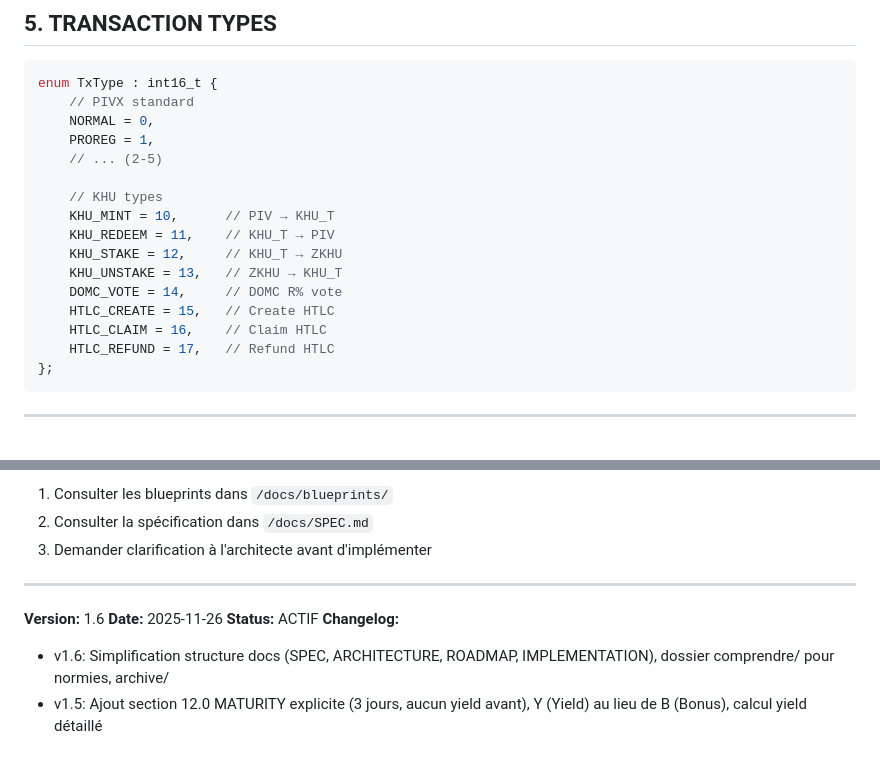
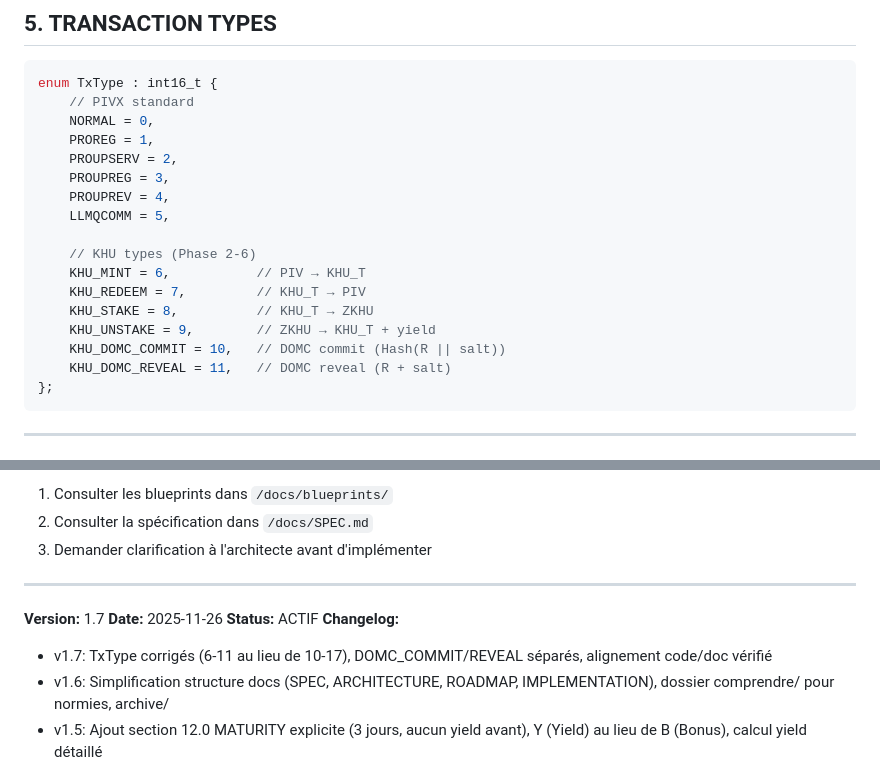
Before and after one commit to AdonisPhusis/PIVX-KHU-PROPOSAL, a Markdown page: CLAUDE.md, 2 parts joined by grey strips. Drawn GitHub-style.

Commit message:
docs: Align CLAUDE.md TxType values with actual code
Update Section 5 Transaction Types to match implementation:
- KHU_MINT = 6 (was 10)
- KHU_REDEEM = 7 (was 11)
- KHU_STAKE = 8 (was 12)
- KHU_UNSTAKE = 9 (was 13)
- KHU_DOMC_COMMIT = 10 (was DOMC_VOTE = 14)
- KHU_DOMC_REVEAL = 11 (new, commit-reveal split)

Removed HTLC types (15-17) as not yet implemented.

🤖 Generated with [Claude Code](https://claude.com/claude-code)

Co-Authored-By: Claude <noreply@anthropic.com>

````diff
--- a/CLAUDE.md
+++ b/CLAUDE.md
@@ -171,17 +171,18 @@ enum TxType : int16_t {
     // PIVX standard
     NORMAL = 0,
     PROREG = 1,
-    // ... (2-5)
+    PROUPSERV = 2,
+    PROUPREG = 3,
+    PROUPREV = 4,
+    LLMQCOMM = 5,
 
-    // KHU types
-    KHU_MINT = 10,      // PIV → KHU_T
-    KHU_REDEEM = 11,    // KHU_T → PIV
-    KHU_STAKE = 12,     // KHU_T → ZKHU
-    KHU_UNSTAKE = 13,   // ZKHU → KHU_T
-    DOMC_VOTE = 14,     // DOMC R% vote
-    HTLC_CREATE = 15,   // Create HTLC
-    HTLC_CLAIM = 16,    // Claim HTLC
-    HTLC_REFUND = 17,   // Refund HTLC
+    // KHU types (Phase 2-6)
+    KHU_MINT = 6,           // PIV → KHU_T
+    KHU_REDEEM = 7,         // KHU_T → PIV
+    KHU_STAKE = 8,          // KHU_T → ZKHU
+    KHU_UNSTAKE = 9,        // ZKHU → KHU_T + yield
+    KHU_DOMC_COMMIT = 10,   // DOMC commit (Hash(R || salt))
+    KHU_DOMC_REVEAL = 11,   // DOMC reveal (R + salt)
 };
 ```
 
@@ -647,10 +648,11 @@ En cas d'incertitude sur une implémentation:
 
 ---
 
-**Version:** 1.6
+**Version:** 1.7
 **Date:** 2025-11-26
 **Status:** ACTIF
 **Changelog:**
+- v1.7: TxType corrigés (6-11 au lieu de 10-17), DOMC_COMMIT/REVEAL séparés, alignement code/doc vérifié
 - v1.6: Simplification structure docs (SPEC, ARCHITECTURE, ROADMAP, IMPLEMENTATION), dossier comprendre/ pour normies, archive/
 - v1.5: Ajout section 12.0 MATURITY explicite (3 jours, aucun yield avant), Y (Yield) au lieu de B (Bonus), calcul yield détaillé
 - v1.4: Z stocké dans KhuGlobalState (pas calculé dynamiquement), CheckInvariants() sans paramètre
````
